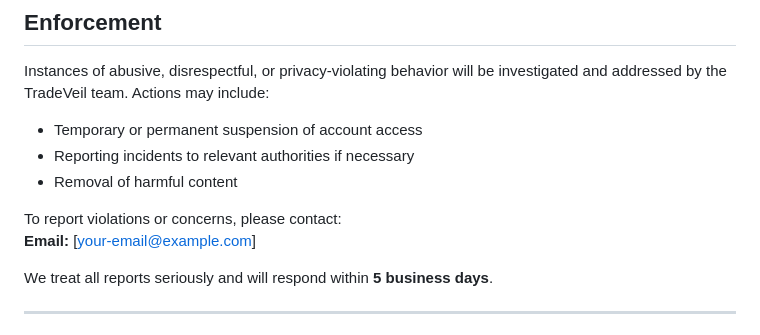
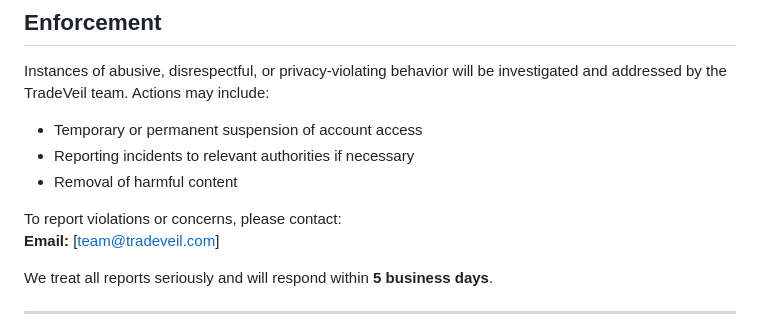
Before and after one commit to subhk24/TradeVeil, a Markdown page: CODE_OF_CONDUCT.md, the part around the change. GitHub-like rendering.

```diff
--- a/CODE_OF_CONDUCT.md
+++ b/CODE_OF_CONDUCT.md
@@ -51,7 +51,7 @@ Instances of abusive, disrespectful, or privacy-violating behavior will be inves
 - Removal of harmful content
 
 To report violations or concerns, please contact:
-**Email:** [your-email@example.com]
+**Email:** [team@tradeveil.com]
 
 We treat all reports seriously and will respond within **5 business days**.
 
```
